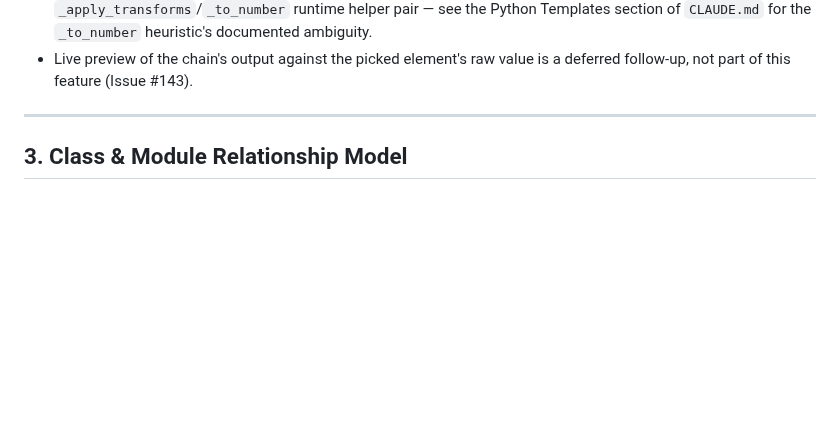
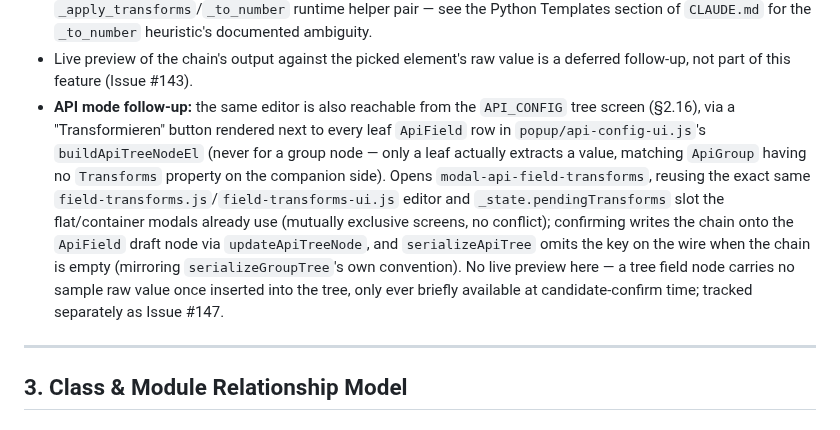
Before and after one commit to Aventinis/Scraping-Factory, a Markdown page: docs/ARCHITECTURE.md, the part around the change. Rendered like a GitHub page; blank space fills up the shorter version.

```diff
--- a/docs/ARCHITECTURE.md
+++ b/docs/ARCHITECTURE.md
@@ -507,6 +507,21 @@ shapes (flat/container/API) since none of them share a common leaf type.
   documented ambiguity.
 - Live preview of the chain's output against the picked element's raw value
   is a deferred follow-up, not part of this feature (Issue #143).
+- **API mode follow-up:** the same editor is also reachable from the
+  `API_CONFIG` tree screen (§2.16), via a "Transformieren" button rendered
+  next to every leaf `ApiField` row in `popup/api-config-ui.js`'s
+  `buildApiTreeNodeEl` (never for a group node — only a leaf actually
+  extracts a value, matching `ApiGroup` having no `Transforms` property on
+  the companion side). Opens `modal-api-field-transforms`, reusing the exact
+  same `field-transforms.js`/`field-transforms-ui.js` editor and
+  `_state.pendingTransforms` slot the flat/container modals already use
+  (mutually exclusive screens, no conflict); confirming writes the chain
+  onto the `ApiField` draft node via `updateApiTreeNode`, and
+  `serializeApiTree` omits the key on the wire when the chain is empty
+  (mirroring `serializeGroupTree`'s own convention). No live preview here —
+  a tree field node carries no sample raw value once inserted into the tree,
+  only ever briefly available at candidate-confirm time; tracked separately
+  as Issue #147.
 
 ---
 
```
Also changed, not shown: CLAUDE.md (+2 -1 lines).
